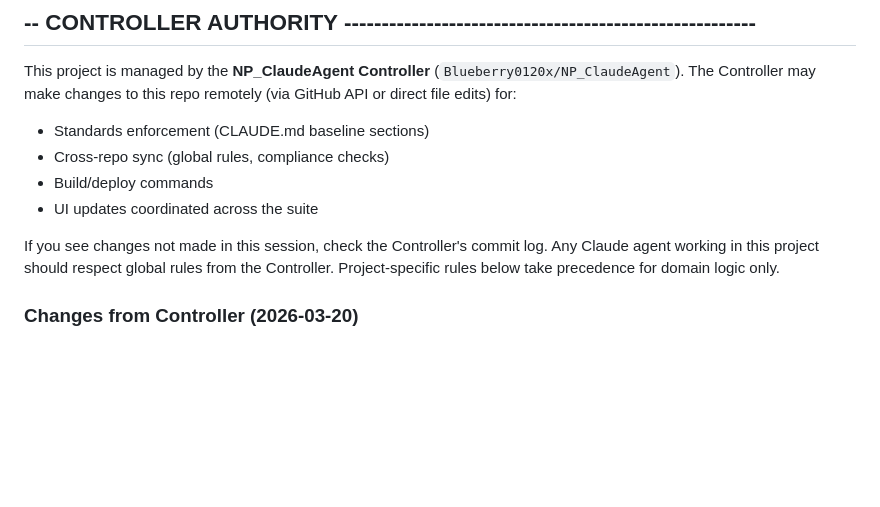
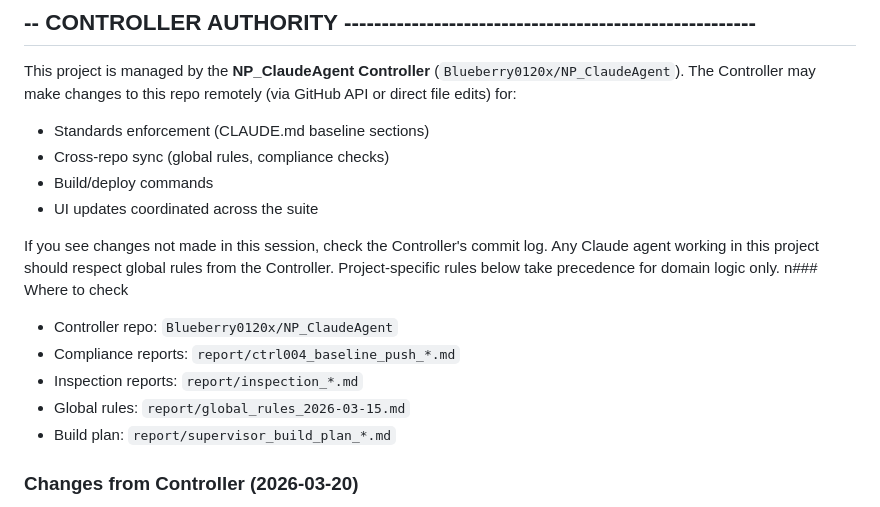
Before and after one commit to Blueberry0120x/ParcelDashboard, a Markdown page: .claude/CLAUDE.md, the part around the change. GitHub-like rendering; blank space fills up the shorter version.

Commit message:
Add Controller reference links to .claude/CLAUDE.md

```diff
--- a/.claude/CLAUDE.md
+++ b/.claude/CLAUDE.md
@@ -12,6 +12,12 @@ remotely (via GitHub API or direct file edits) for:
 If you see changes not made in this session, check the Controller's commit log.
 Any Claude agent working in this project should respect global rules from the
 Controller. Project-specific rules below take precedence for domain logic only.
+n### Where to check
+- Controller repo: `Blueberry0120x/NP_ClaudeAgent`
+- Compliance reports: `report/ctrl004_baseline_push_*.md`
+- Inspection reports: `report/inspection_*.md`
+- Global rules: `report/global_rules_2026-03-15.md`
+- Build plan: `report/supervisor_build_plan_*.md`
 
 ### Changes from Controller (2026-03-20)
 - Suite bar button colors: ParcelQuest=amber, SanDag GIS=sky, PermitFinder=rose
```
